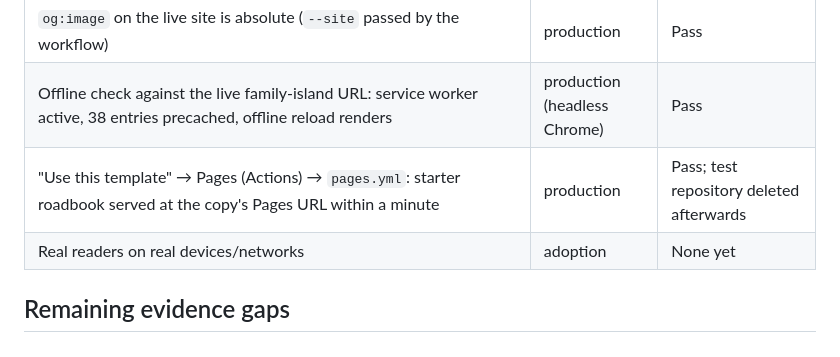
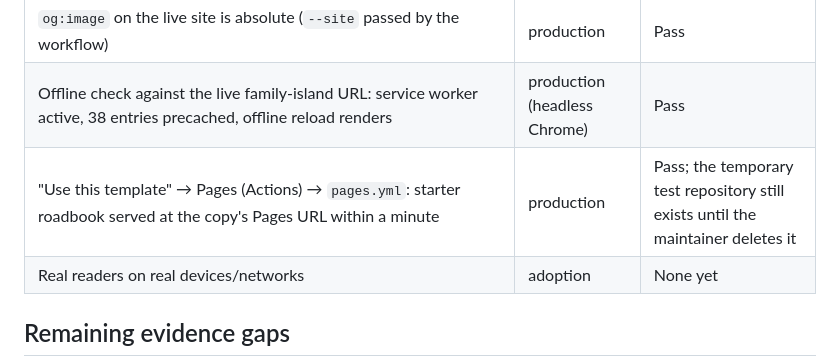
Before and after one commit to clarkchenkai/travel.skill, a Markdown page: docs/VERIFICATION.md, the part around the change. GitHub-like rendering.

```diff
--- a/docs/VERIFICATION.md
+++ b/docs/VERIFICATION.md
@@ -140,7 +140,7 @@ No local Windows execution environment was found: `prlctl`, `VBoxManage`, `vmrun
 | Examples gallery deployed by `pages-demo.yml` to https://clarkchenkai.github.io/travel.skill/ ; `/`, the three examples and `kumano-kodo/` (including the 8 MB font and `story.js`) return 200 | production | Pass; Kumano showcase built on the runner with Pillow |
 | `og:image` on the live site is absolute (`--site` passed by the workflow) | production | Pass |
 | Offline check against the live family-island URL: service worker active, 38 entries precached, offline reload renders | production (headless Chrome) | Pass |
-| "Use this template" → Pages (Actions) → `pages.yml`: starter roadbook served at the copy's Pages URL within a minute | production | Pass; test repository deleted afterwards |
+| "Use this template" → Pages (Actions) → `pages.yml`: starter roadbook served at the copy's Pages URL within a minute | production | Pass; the temporary test repository still exists until the maintainer deletes it |
 | Real readers on real devices/networks | adoption | None yet |
 
 ## Remaining evidence gaps
```
Also changed, not shown: docs/PUBLISHING.md (+1 -1 lines).
